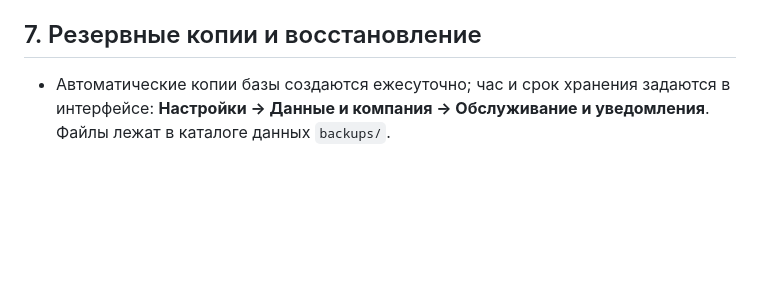
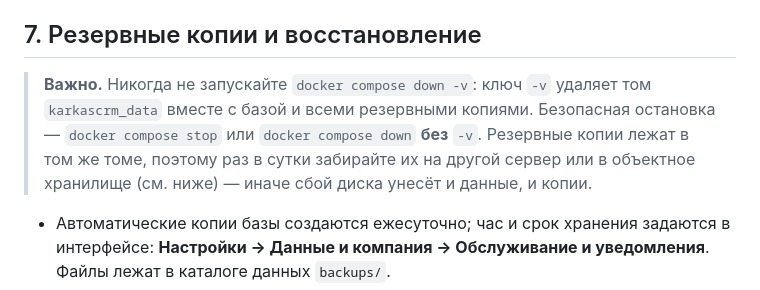
Before and after one commit to ogSulem/KarkasCRM, a Markdown page: DEPLOY.md, the part around the change. Rendered like a GitHub page; blank space fills up the shorter version.

Commit message:
Аудит платформы: нагрузка, вход офиса, VPS с чужим сайтом
- лимит входа считает только неудачные попытки (успешный вход обнуляет
  счётчик): 50 сотрудников за одним офисным IP входят одновременно;
- проверка пароля — асинхронный scrypt, входы не блокируют остальные
  запросы (50 одновременных входов: 1,3 с суммарно);
- страховочный потолок 300 запросов входа с одного IP за 5 минут;
- CSV-выгрузка контактов включает свои поля;
- DEPLOY.md: раздел 5.1 «сервер, где уже работает другой сайт» (занятые
  порты, nginx, сертификат, firewall) и предупреждение про down -v;
- deploy/nginx.conf: реальный IP клиента, размер тела, таймауты SSE;
- .env.example и compose: PUBLIC_URL, LOGO_FILE, ALLOW_PRIVATE_FETCH,
  KARKAS_NO_SEED; run-tests.sh проверяет nginx-пример и полноту .env;
- AUDIT.md: результаты нагрузки 50 пользователей и анализ рисков.

Тесты: 38 API, 12 конкурентов, миграции и seed, 173 DOM-проверки.

Co-authored-by: arena-agent <297053741+arena-agent@users.noreply.github.com>

```diff
--- a/DEPLOY.md
+++ b/DEPLOY.md
@@ -233,6 +233,15 @@ CRM можно открыть по `http://IP:8080`: в `.env` поставьт
 
 ## 7. Резервные копии и восстановление
 
+> **Важно.** Никогда не запускайте `docker compose down -v`: ключ `-v` удаляет
+> том `karkascrm_data` вместе с базой и всеми резервными копиями. Безопасная
+> остановка — `docker compose stop` или `docker compose down` **без** `-v`.
+> Резервные копии лежат в том же томе, поэтому раз в сутки забирайте их на
+> другой сервер или в объектное хранилище (см. ниже) — иначе сбой диска
+> унесёт и данные, и копии.
+
+
+
 - Автоматические копии базы создаются ежесуточно; час и срок хранения задаются в интерфейсе: **Настройки → Данные и компания → Обслуживание и уведомления**. Файлы лежат в каталоге данных `backups/`.
 - Ручная копия создаётся в **Настройки → Данные и компания → Резервные копии базы**.
 - Перед каждым обновлением схемы система сама делает копию `pre-upgrade-…`.
```
Also changed, not shown: AUDIT.md (+1 -1 lines).
